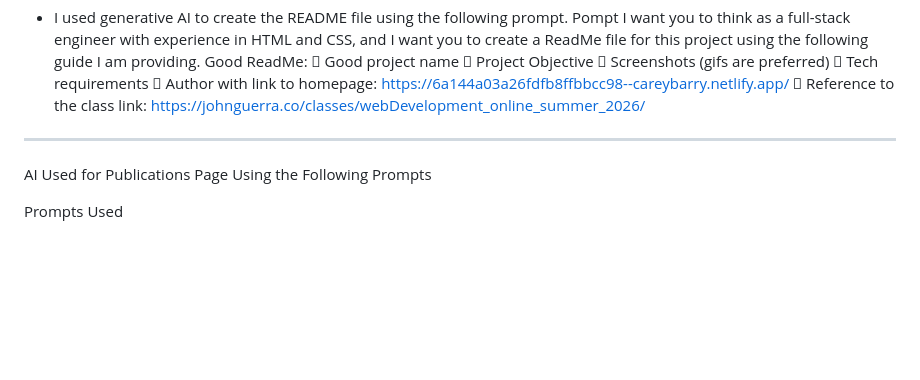
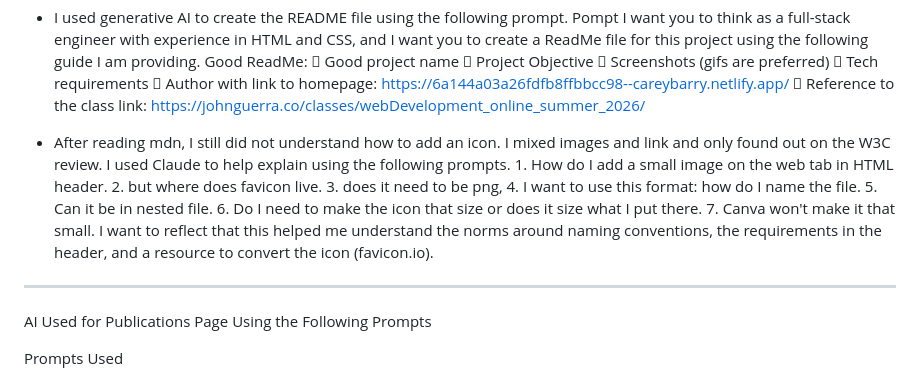
Before and after one commit to clbarry/Personal-Portfolio, a Markdown page: AI Discolsure.md, the part around the change. Drawn GitHub-style; blank space fills up the shorter version.

```diff
--- a/AI Discolsure.md
+++ b/AI Discolsure.md
@@ -47,8 +47,10 @@ AI Used: Claude Sonnet 4.6
      Author with link to homepage: https://6a144a03a26fdfb8ffbbcc98--careybarry.netlify.app/
      Reference to the class link: https://johnguerra.co/classes/webDevelopment_online_summer_2026/
 
+- After reading mdn, I still did not understand how to add an icon. I mixed images and link and only found out on the W3C review. I used Claude to help explain using the following prompts. 1. How do I add a small image on the web tab in HTML header. 2. but where does favicon live. 3. does it need to be png, 4. I want to use this format: <link rel="icon" type="image/png" sizes="16x16" href="favicon-16.png"> how do I name the file. 5. Can it be in nested file. 6. Do I need to make the icon that size or does it size what I put there. 7. Canva won't make it that small. I want to reflect that this helped me understand the norms around naming conventions, the requirements in the header, and a resource to convert the icon (favicon.io).
 
 ***************************************************
+
 AI Used for Publications Page Using the Following Prompts
 
 Prompts Used
```
